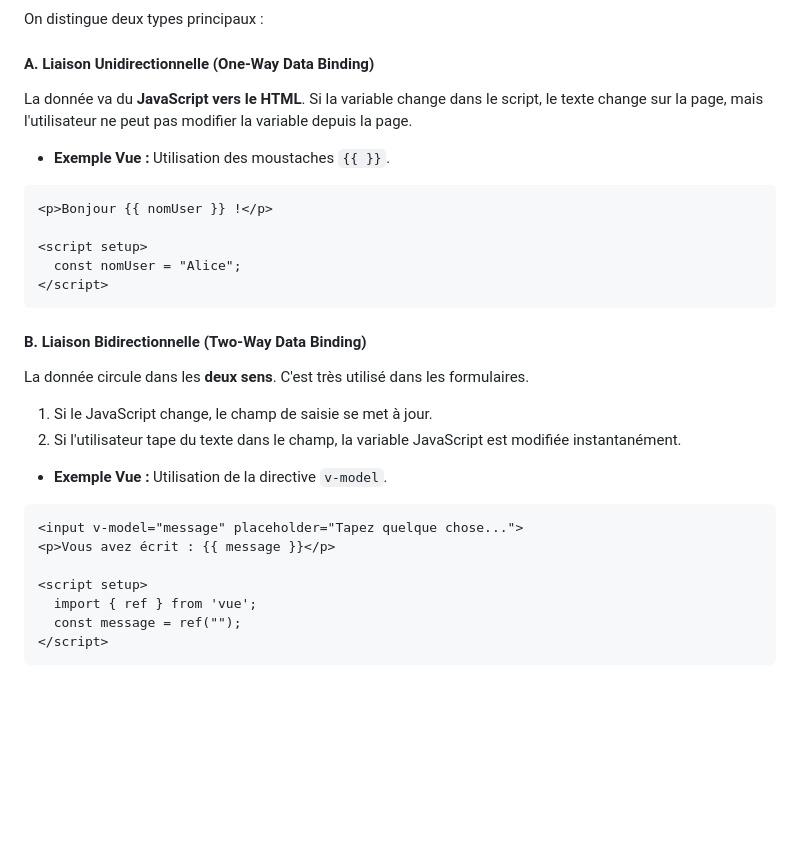
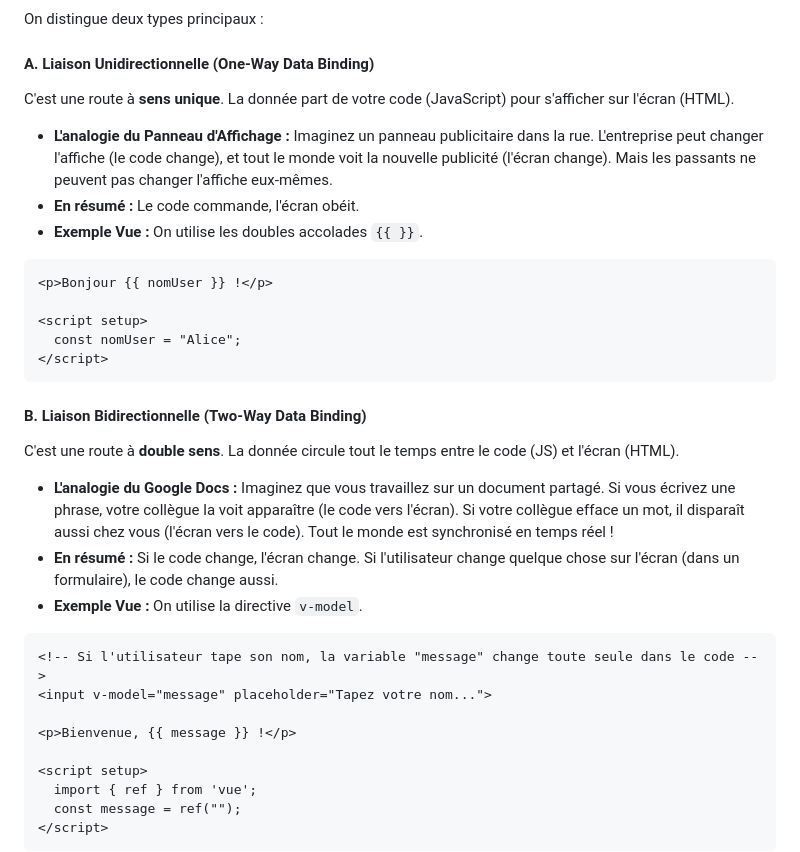
Before and after one commit to GasyCoder/cours-framework-js-isstm-l3, a Markdown page: cours/vuejs-fondamentaux.md, the part around the change. Drawn GitHub-style; blank space fills up the shorter version.

Commit message:
docs: simplifier les définitions de binding avec des analogies (Google Docs, Panneau d'affichage)

````diff
--- a/cours/vuejs-fondamentaux.md
+++ b/cours/vuejs-fondamentaux.md
@@ -28,8 +28,11 @@ Le **Data Binding** est le mécanisme qui permet de lier les données (le code J
 On distingue deux types principaux :
 
 #### A. Liaison Unidirectionnelle (One-Way Data Binding)
-La donnée va du **JavaScript vers le HTML**. Si la variable change dans le script, le texte change sur la page, mais l'utilisateur ne peut pas modifier la variable depuis la page.
-- **Exemple Vue :** Utilisation des moustaches `{{ }}`.
+C'est une route à **sens unique**. La donnée part de votre code (JavaScript) pour s'afficher sur l'écran (HTML).
+
+- **L'analogie du Panneau d'Affichage :** Imaginez un panneau publicitaire dans la rue. L'entreprise peut changer l'affiche (le code change), et tout le monde voit la nouvelle publicité (l'écran change). Mais les passants ne peuvent pas changer l'affiche eux-mêmes.
+- **En résumé :** Le code commande, l'écran obéit.
+- **Exemple Vue :** On utilise les doubles accolades `{{ }}`.
 
 ```html
 <p>Bonjour {{ nomUser }} !</p>
@@ -40,14 +43,17 @@ La donnée va du **JavaScript vers le HTML**. Si la variable change dans le scri
 ```
 
 #### B. Liaison Bidirectionnelle (Two-Way Data Binding)
-La donnée circule dans les **deux sens**. C'est très utilisé dans les formulaires.
-1. Si le JavaScript change, le champ de saisie se met à jour.
-2. Si l'utilisateur tape du texte dans le champ, la variable JavaScript est modifiée instantanément.
-- **Exemple Vue :** Utilisation de la directive `v-model`.
+C'est une route à **double sens**. La donnée circule tout le temps entre le code (JS) et l'écran (HTML).
+
+- **L'analogie du Google Docs :** Imaginez que vous travaillez sur un document partagé. Si vous écrivez une phrase, votre collègue la voit apparaître (le code vers l'écran). Si votre collègue efface un mot, il disparaît aussi chez vous (l'écran vers le code). Tout le monde est synchronisé en temps réel !
+- **En résumé :** Si le code change, l'écran change. Si l'utilisateur change quelque chose sur l'écran (dans un formulaire), le code change aussi.
+- **Exemple Vue :** On utilise la directive `v-model`.
 
 ```html
-<input v-model="message" placeholder="Tapez quelque chose...">
-<p>Vous avez écrit : {{ message }}</p>
+<!-- Si l'utilisateur tape son nom, la variable "message" change toute seule dans le code -->
+<input v-model="message" placeholder="Tapez votre nom...">
+
+<p>Bienvenue, {{ message }} !</p>
 
 <script setup>
   import { ref } from 'vue';
````
